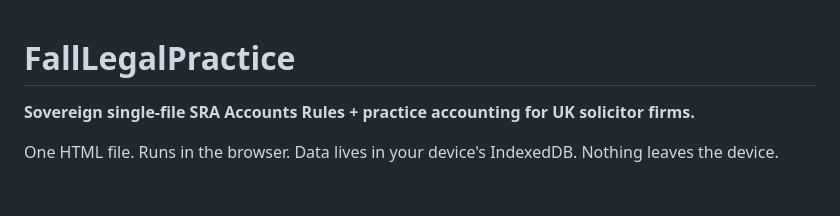
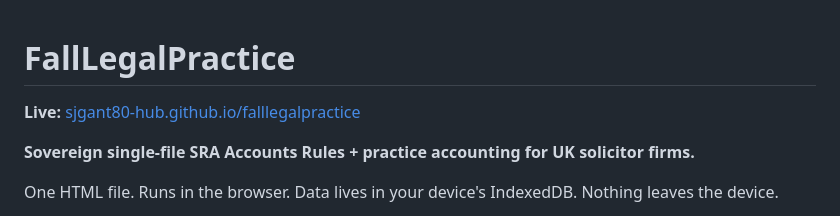
Before and after one commit to sjgant80-hub/falllegalpractice, a Markdown page: README.md, the part around the change. Rendered like a GitHub page; blank space fills up the shorter version.

Commit message:
README: add standard Live app link

```diff
--- a/README.md
+++ b/README.md
@@ -1,4 +1,6 @@
 # FallLegalPractice
+
+**Live:** [sjgant80-hub.github.io/falllegalpractice](https://sjgant80-hub.github.io/falllegalpractice/)
 
 **Sovereign single-file SRA Accounts Rules + practice accounting for UK solicitor firms.**
 
```
